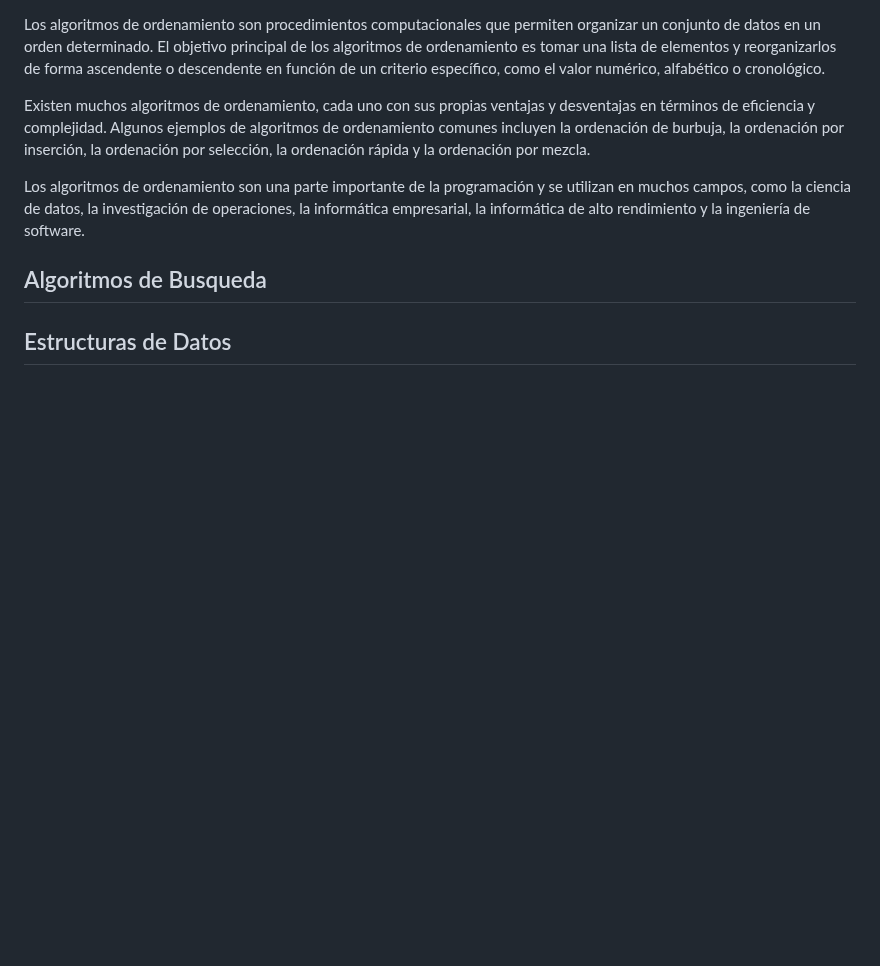
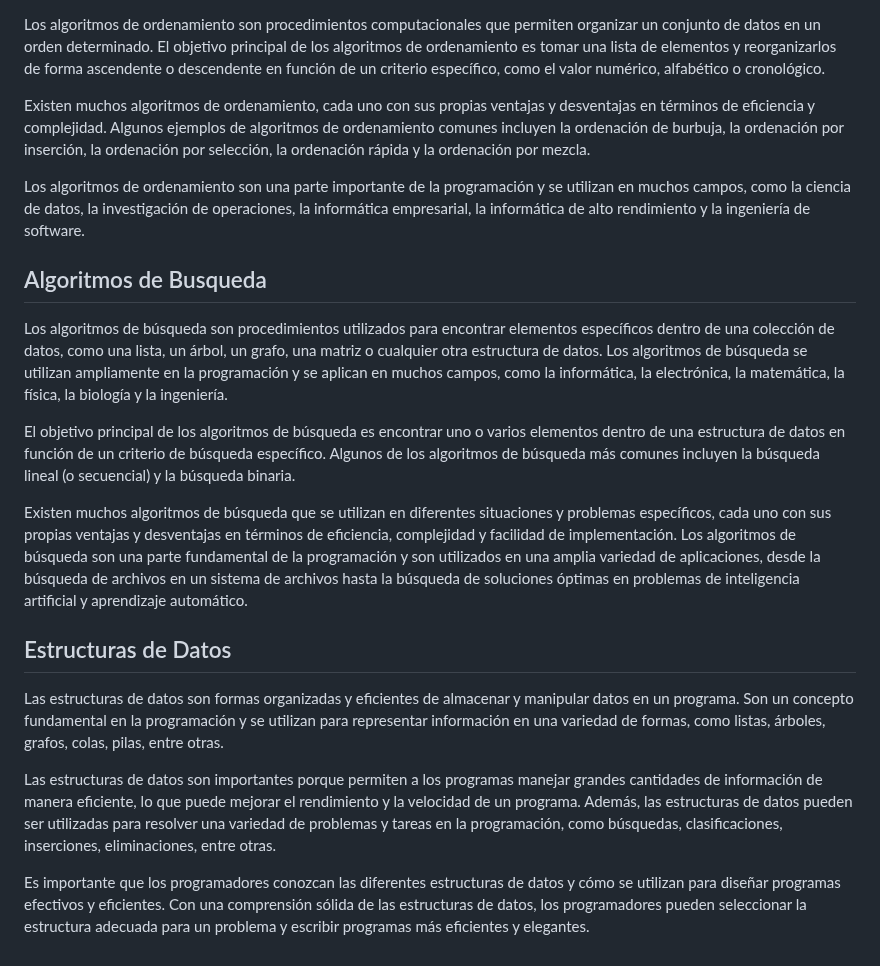
Before and after one commit to holasoymalva/guia-de-algoritmos-y-estructuras-de-datos, a Markdown page: 01-fundamentos/readme.md, the part around the change. Rendered like a GitHub page; blank space fills up the shorter version.

```diff
--- a/01-fundamentos/readme.md
+++ b/01-fundamentos/readme.md
@@ -109,5 +109,16 @@ Los algoritmos de ordenamiento son una parte importante de la programación y se
 
 ## Algoritmos de Busqueda
 
+Los algoritmos de búsqueda son procedimientos utilizados para encontrar elementos específicos dentro de una colección de datos, como una lista, un árbol, un grafo, una matriz o cualquier otra estructura de datos. Los algoritmos de búsqueda se utilizan ampliamente en la programación y se aplican en muchos campos, como la informática, la electrónica, la matemática, la física, la biología y la ingeniería.
+
+El objetivo principal de los algoritmos de búsqueda es encontrar uno o varios elementos dentro de una estructura de datos en función de un criterio de búsqueda específico. Algunos de los algoritmos de búsqueda más comunes incluyen la búsqueda lineal (o secuencial) y la búsqueda binaria.
+
+Existen muchos algoritmos de búsqueda que se utilizan en diferentes situaciones y problemas específicos, cada uno con sus propias ventajas y desventajas en términos de eficiencia, complejidad y facilidad de implementación. Los algoritmos de búsqueda son una parte fundamental de la programación y son utilizados en una amplia variedad de aplicaciones, desde la búsqueda de archivos en un sistema de archivos hasta la búsqueda de soluciones óptimas en problemas de inteligencia artificial y aprendizaje automático.
 
 ## Estructuras de Datos
+
+Las estructuras de datos son formas organizadas y eficientes de almacenar y manipular datos en un programa. Son un concepto fundamental en la programación y se utilizan para representar información en una variedad de formas, como listas, árboles, grafos, colas, pilas, entre otras.
+
+Las estructuras de datos son importantes porque permiten a los programas manejar grandes cantidades de información de manera eficiente, lo que puede mejorar el rendimiento y la velocidad de un programa. Además, las estructuras de datos pueden ser utilizadas para resolver una variedad de problemas y tareas en la programación, como búsquedas, clasificaciones, inserciones, eliminaciones, entre otras.
+
+Es importante que los programadores conozcan las diferentes estructuras de datos y cómo se utilizan para diseñar programas efectivos y eficientes. Con una comprensión sólida de las estructuras de datos, los programadores pueden seleccionar la estructura adecuada para un problema y escribir programas más eficientes y elegantes.
```
